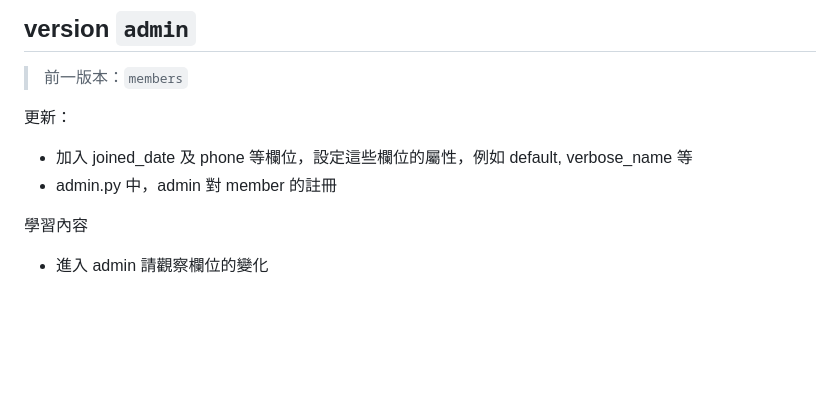
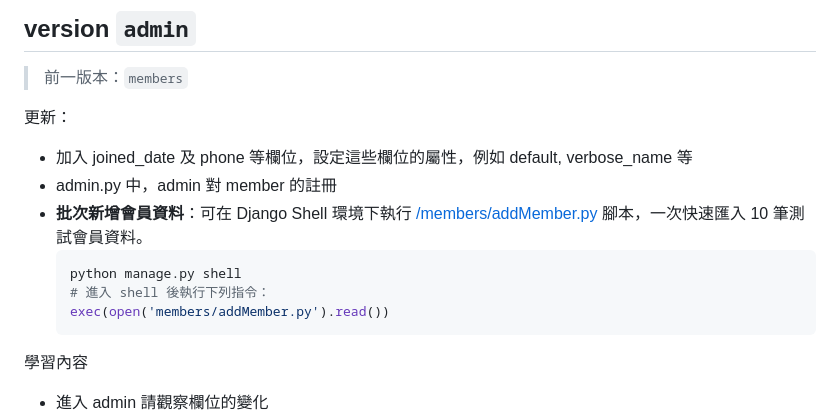
Before and after one commit to nlhsueh/nlh_tennis_club, a Markdown page: readme.md, the part around the change. GitHub-like rendering; blank space fills up the shorter version.

Commit message:
docs: add guide to execute addMember.py in readme.md

````diff
--- a/readme.md
+++ b/readme.md
@@ -6,6 +6,12 @@
 更新：
 * 加入 joined_date 及 phone 等欄位，設定這些欄位的屬性，例如 default, verbose_name 等
 * admin.py 中，admin 對 member 的註冊
+* **批次新增會員資料**：可在 Django Shell 環境下執行 [/members/addMember.py](/members/addMember.py) 腳本，一次快速匯入 10 筆測試會員資料。
+  ```shell
+  python manage.py shell
+  # 進入 shell 後執行下列指令：
+  exec(open('members/addMember.py').read())
+  ```
 
 學習內容
 * 進入 admin 請觀察欄位的變化
````
